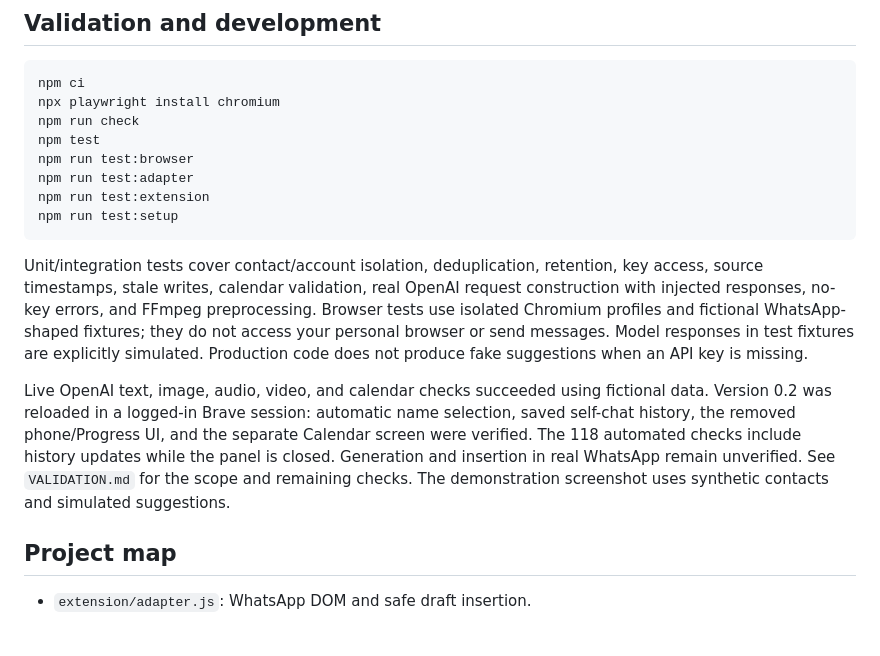
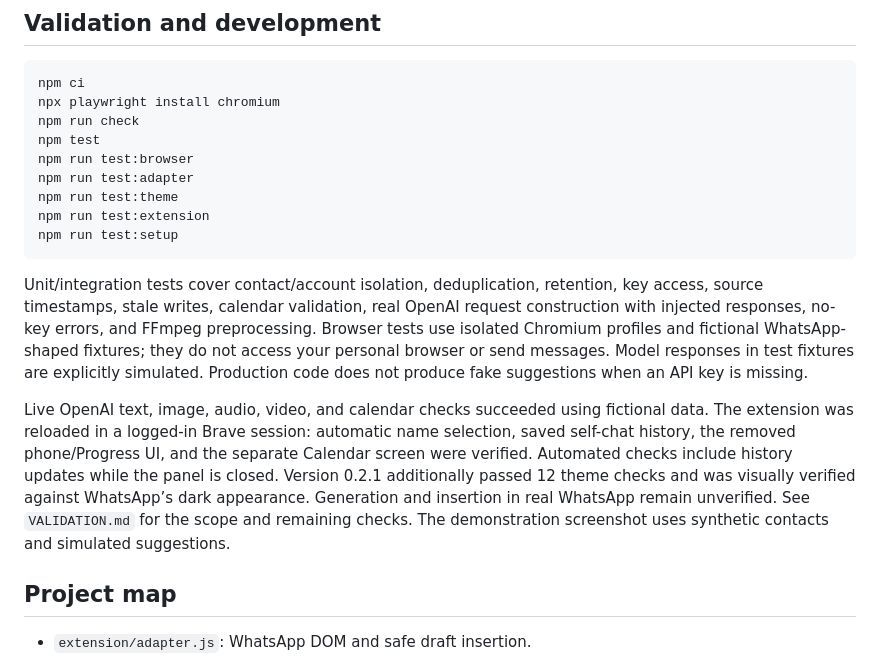
Before and after one commit to SrikarKorrapati/threadlight-ai, a Markdown page: README.md, the part around one of its changes. Rendered like a GitHub page; blank space fills up the shorter version.

````diff
--- a/README.md
+++ b/README.md
@@ -75,13 +74,14 @@ npm run check
 npm test
 npm run test:browser
 npm run test:adapter
+npm run test:theme
 npm run test:extension
 npm run test:setup
 ```
 
 Unit/integration tests cover contact/account isolation, deduplication, retention, key access, source timestamps, stale writes, calendar validation, real OpenAI request construction with injected responses, no-key errors, and FFmpeg preprocessing. Browser tests use isolated Chromium profiles and fictional WhatsApp-shaped fixtures; they do not access your personal browser or send messages. Model responses in test fixtures are explicitly simulated. Production code does not produce fake suggestions when an API key is missing.
 
-Live OpenAI text, image, audio, video, and calendar checks succeeded using fictional data. Version 0.2 was reloaded in a logged-in Brave session: automatic name selection, saved self-chat history, the removed phone/Progress UI, and the separate Calendar screen were verified. The 118 automated checks include history updates while the panel is closed. Generation and insertion in real WhatsApp remain unverified. See `VALIDATION.md` for the scope and remaining checks. The demonstration screenshot uses synthetic contacts and simulated suggestions.
+Live OpenAI text, image, audio, video, and calendar checks succeeded using fictional data. The extension was reloaded in a logged-in Brave session: automatic name selection, saved self-chat history, the removed phone/Progress UI, and the separate Calendar screen were verified. Automated checks include history updates while the panel is closed. Version 0.2.1 additionally passed 12 theme checks and was visually verified against WhatsApp’s dark appearance. Generation and insertion in real WhatsApp remain unverified. See `VALIDATION.md` for the scope and remaining checks. The demonstration screenshot uses synthetic contacts and simulated suggestions.
 
 ## Project map
 
````
Also changed, not shown: other parts of README.md (+2 -3 lines), VALIDATION.md (+3 -2 lines), demo/calendar-preview-dark.png (added), demo/calendar-preview.png, demo/preview-dark.png (added), demo/preview.png, demo/setup-preview.png, 10 other files.
